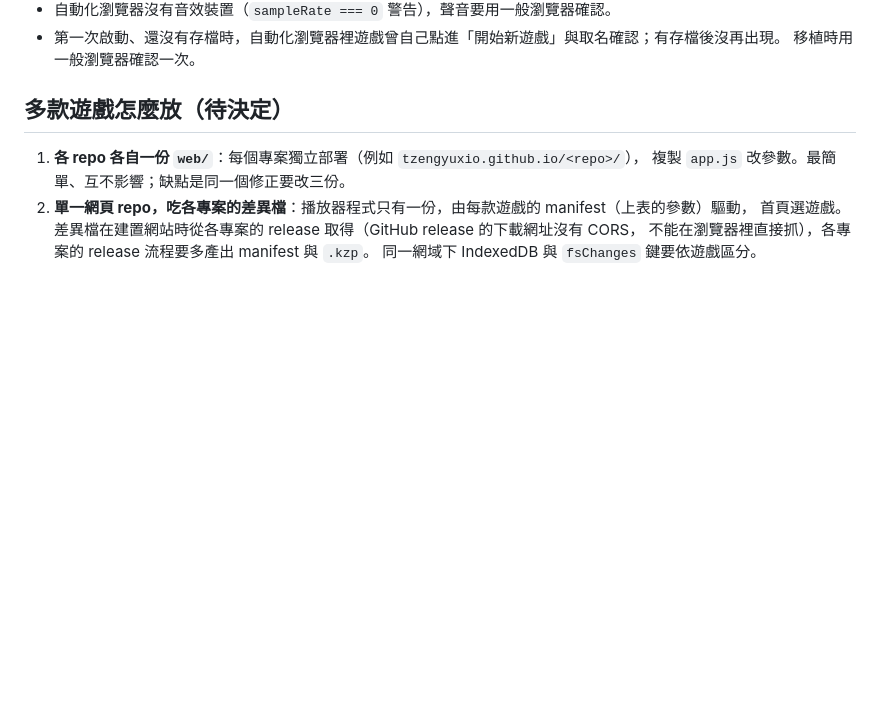
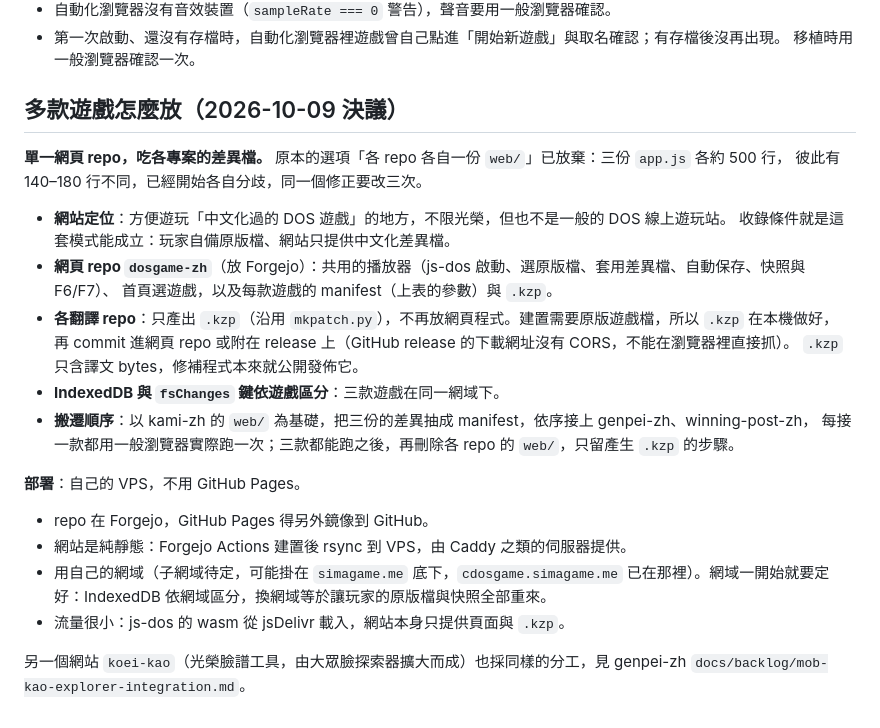
Before and after one commit to tzengyuxio/kami-zh, a Markdown page: docs/web-port.md, the part around the change. GitHub-like rendering; blank space fills up the shorter version.

Commit message:
docs: record the decision to move the web player to dosgame-zh
Claude-Session: https://claude.ai/code/session_01LvXjNPBGiE3empjzeK2TN5

```diff
--- a/docs/web-port.md
+++ b/docs/web-port.md
@@ -106,11 +106,28 @@ js-dos 的行為與踩過的坑、驗證方法。kami-zh 自己的實作細節
 - 第一次啟動、還沒有存檔時，自動化瀏覽器裡遊戲曾自己點進「開始新遊戲」與取名確認；有存檔後沒再出現。
   移植時用一般瀏覽器確認一次。
 
-## 多款遊戲怎麼放（待決定）
+## 多款遊戲怎麼放（2026-10-09 決議）
 
-1. **各 repo 各自一份 `web/`**：每個專案獨立部署（例如 `tzengyuxio.github.io/<repo>/`），
-   複製 `app.js` 改參數。最簡單、互不影響；缺點是同一個修正要改三份。
-2. **單一網頁 repo，吃各專案的差異檔**：播放器程式只有一份，由每款遊戲的 manifest（上表的參數）驅動，
-   首頁選遊戲。差異檔在建置網站時從各專案的 release 取得（GitHub release 的下載網址沒有 CORS，
-   不能在瀏覽器裡直接抓），各專案的 release 流程要多產出 manifest 與 `.kzp`。
-   同一網域下 IndexedDB 與 `fsChanges` 鍵要依遊戲區分。
+**單一網頁 repo，吃各專案的差異檔。** 原本的選項「各 repo 各自一份 `web/`」已放棄：三份 `app.js` 各約 500 行，
+彼此有 140–180 行不同，已經開始各自分歧，同一個修正要改三次。
+
+- **網站定位**：方便遊玩「中文化過的 DOS 遊戲」的地方，不限光榮，但也不是一般的 DOS 線上遊玩站。
+  收錄條件就是這套模式能成立：玩家自備原版檔、網站只提供中文化差異檔。
+- **網頁 repo `dosgame-zh`**（放 Forgejo）：共用的播放器（js-dos 啟動、選原版檔、套用差異檔、自動保存、快照與 F6/F7）、
+  首頁選遊戲，以及每款遊戲的 manifest（上表的參數）與 `.kzp`。
+- **各翻譯 repo**：只產出 `.kzp`（沿用 `mkpatch.py`），不再放網頁程式。建置需要原版遊戲檔，所以 `.kzp` 在本機做好，
+  再 commit 進網頁 repo 或附在 release 上（GitHub release 的下載網址沒有 CORS，不能在瀏覽器裡直接抓）。
+  `.kzp` 只含譯文 bytes，修補程式本來就公開發佈它。
+- **IndexedDB 與 `fsChanges` 鍵依遊戲區分**：三款遊戲在同一網域下。
+- **搬遷順序**：以 kami-zh 的 `web/` 為基礎，把三份的差異抽成 manifest，依序接上 genpei-zh、winning-post-zh，
+  每接一款都用一般瀏覽器實際跑一次；三款都能跑之後，再刪除各 repo 的 `web/`，只留產生 `.kzp` 的步驟。
+
+**部署**：自己的 VPS，不用 GitHub Pages。
+
+- repo 在 Forgejo，GitHub Pages 得另外鏡像到 GitHub。
+- 網站是純靜態：Forgejo Actions 建置後 rsync 到 VPS，由 Caddy 之類的伺服器提供。
+- 用自己的網域（子網域待定，可能掛在 `simagame.me` 底下，`cdosgame.simagame.me` 已在那裡）。網域一開始就要定好：IndexedDB 依網域區分，換網域等於讓玩家的原版檔與快照全部重來。
+- 流量很小：js-dos 的 wasm 從 jsDelivr 載入，網站本身只提供頁面與 `.kzp`。
+
+另一個網站 `koei-kao`（光榮臉譜工具，由大眾臉探索器擴大而成）也採同樣的分工，見 genpei-zh
+`docs/backlog/mob-kao-explorer-integration.md`。
```
